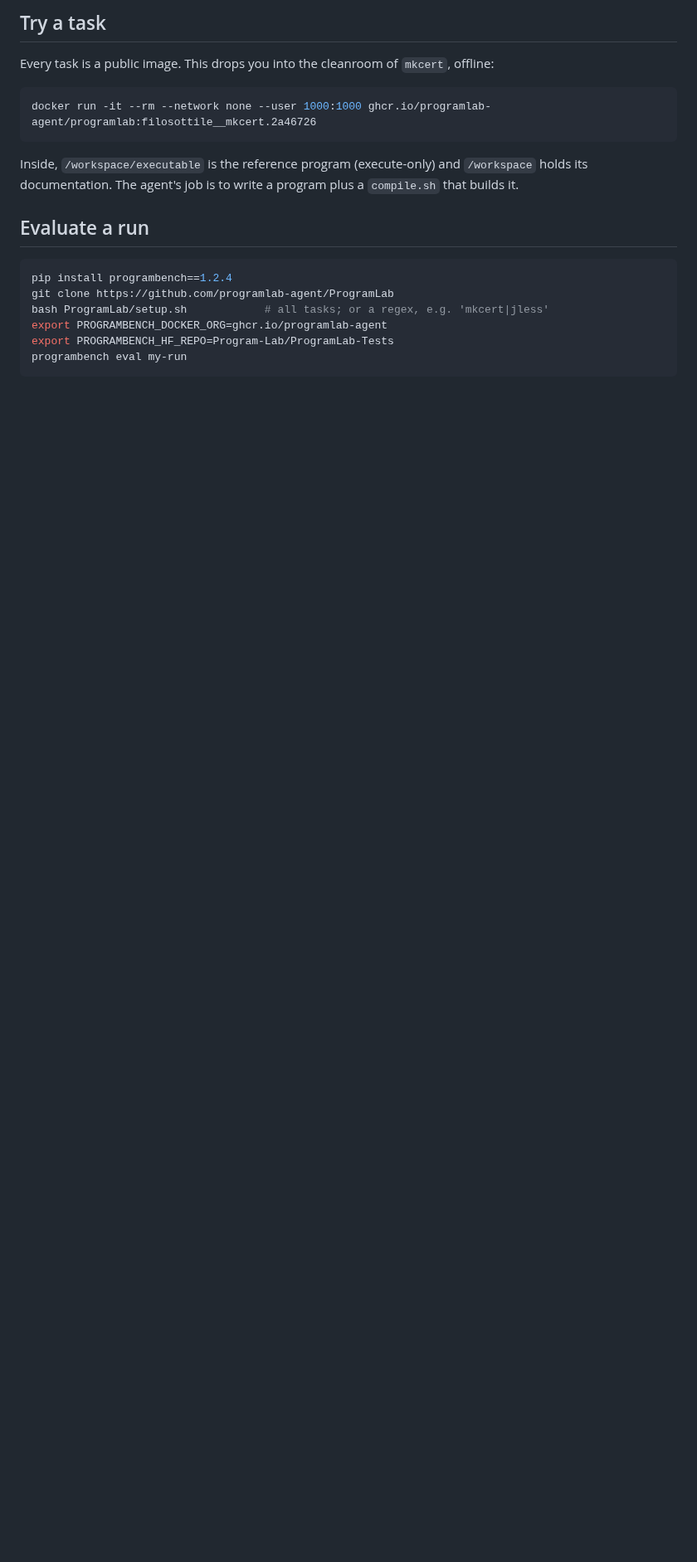
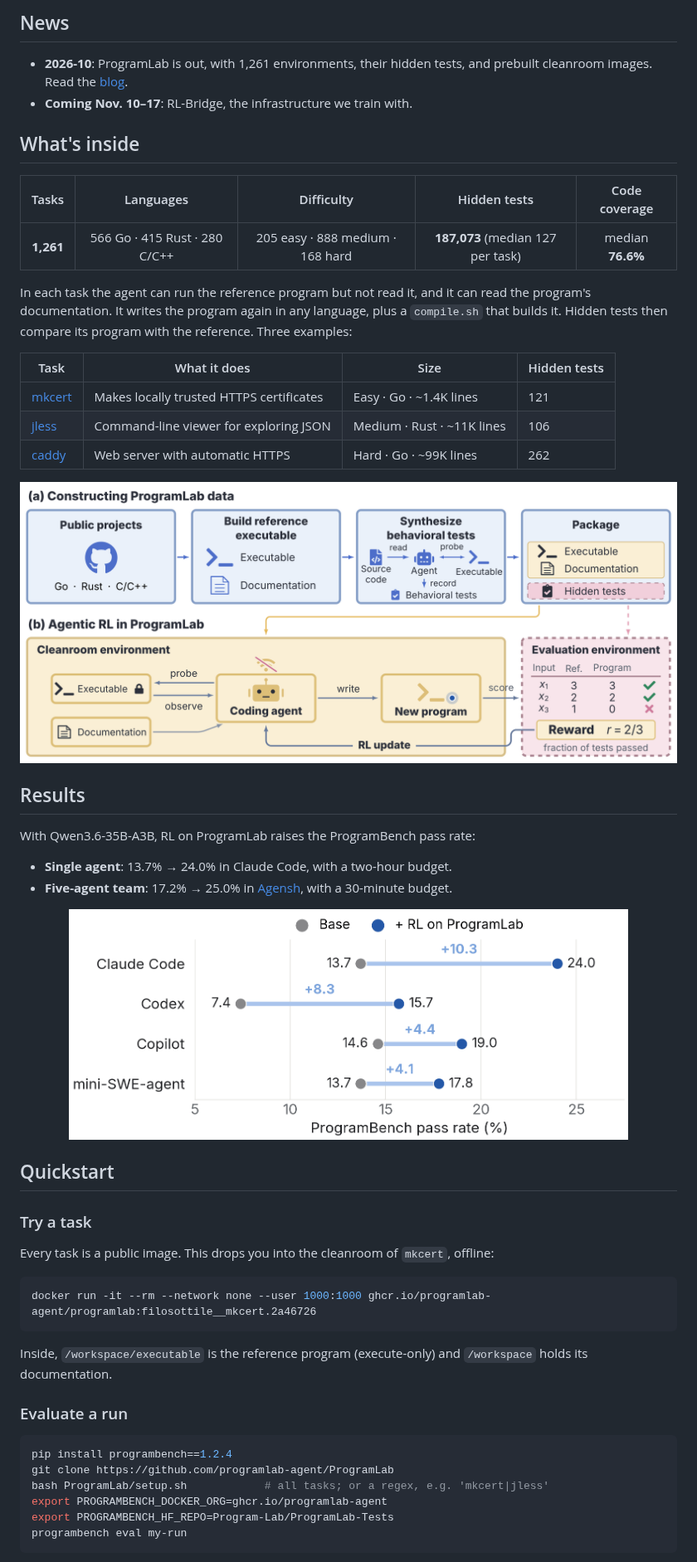
Before and after one commit to programlab-agent/ProgramLab, a Markdown page: README.md, the part around one of its changes. Shown at 83% size. Drawn GitHub-style; pictures changed too: assets/main_result.png (added), assets/overview.png (added); blank space fills up the shorter version.

Commit message:
README with logo, overview, results and quickstart; MIT license

````diff
--- a/README.md
+++ b/README.md
@@ -9,5 +13,37 @@ format, so the official evaluator scores them unchanged.
 
-## Try a task
+## News
+
+- **2026-10**: ProgramLab is out, with 1,261 environments, their hidden tests, and prebuilt cleanroom images. Read the [blog](https://programlab.blog/).
+- **Coming Nov. 10–17**: RL-Bridge, the infrastructure we train with.
+
+## What's inside
+
+| Tasks | Languages | Difficulty | Hidden tests | Code coverage |
+|:---:|:---:|:---:|:---:|:---:|
+| **1,261** | 566 Go · 415 Rust · 280 C/C++ | 205 easy · 888 medium · 168 hard | **187,073** (median 127 per task) | median **76.6%** |
+
+In each task the agent can run the reference program but not read it, and it can read the program's documentation. It writes the program again in any language, plus a `compile.sh` that builds it. Hidden tests then compare its program with the reference. Three examples:
+
+| Task | What it does | Size | Hidden tests |
+|---|---|---|---|
+| [mkcert](https://github.com/FiloSottile/mkcert) | Makes locally trusted HTTPS certificates | Easy · Go · ~1.4K lines | 121 |
+| [jless](https://github.com/PaulJuliusMartinez/jless) | Command-line viewer for exploring JSON | Medium · Rust · ~11K lines | 106 |
+| [caddy](https://github.com/caddyserver/caddy) | Web server with automatic HTTPS | Hard · Go · ~99K lines | 262 |
+
+<p align="center"><img src="assets/overview.png" alt="How ProgramLab tasks are built and used for RL" width="100%"></p>
+
+## Results
+
+With Qwen3.6-35B-A3B, RL on ProgramLab raises the ProgramBench pass rate:
+
+- **Single agent**: 13.7% → 24.0% in Claude Code, with a two-hour budget.
+- **Five-agent team**: 17.2% → 25.0% in [Agensh](https://agens-harness.github.io/project/), with a 30-minute budget.
+
+<p align="center"><img src="assets/main_result.png" alt="ProgramBench pass rate before and after RL in four harnesses" width="85%"></p>
+
+## Quickstart
+
+### Try a task
 
 Every task is a public image. This drops you into the cleanroom of `mkcert`, offline:
 
@@ -16,9 +52,8 @@ docker run -it --rm --network none --user 1000:1000 ghcr.io/programlab-agent/pro
 ```
 
 Inside, `/workspace/executable` is the reference program (execute-only) and `/workspace` holds its documentation.
-The agent's job is to write a program plus a `compile.sh` that builds it.
 
-## Evaluate a run
+### Evaluate a run
 
 ```bash
 pip install programbench==1.2.4
````
Also changed, not shown: other parts of README.md (+24 -17 lines), 2 other files.
